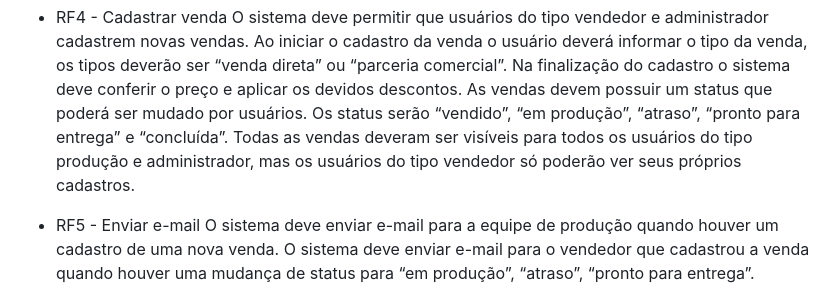
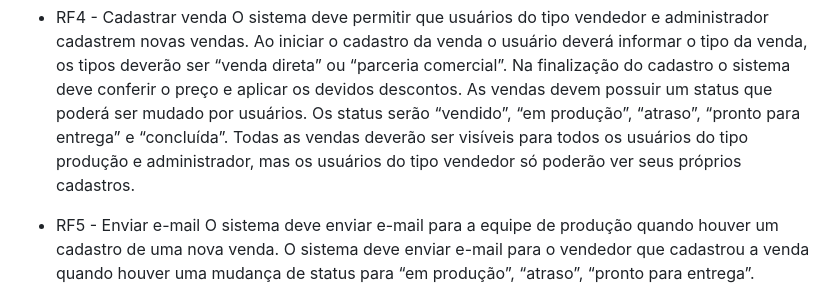
Before and after one commit to MatheusDalcorso/Projeto-Integrador-Fatec---Essenza, a Markdown page: README.md, the part around the change. GitHub-like rendering.

Commit message:
correção de grafia

```diff
--- a/README.md
+++ b/README.md
@@ -54,7 +54,7 @@ Responde à pergunta: Como? Com o que? Onde? Quando?)
   Ao iniciar o cadastro da venda o usuário deverá informar o tipo da venda, os tipos deverão ser “venda direta” ou “parceria comercial”.
   Na finalização do cadastro o sistema deve conferir o preço e aplicar os devidos descontos.
   As vendas devem possuir um status que poderá ser mudado por usuários. Os status serão “vendido”, “em produção”, “atraso”, “pronto para entrega” e “concluída”.
-  Todas as vendas deveram ser visíveis para todos os usuários do tipo produção e administrador, mas os usuários do tipo vendedor só poderão ver seus próprios cadastros.
+  Todas as vendas deverão ser visíveis para todos os usuários do tipo produção e administrador, mas os usuários do tipo vendedor só poderão ver seus próprios cadastros.
 
 - RF5 - Enviar e-mail
   O sistema deve enviar e-mail para a equipe de produção quando houver um cadastro de uma nova venda. O sistema deve enviar e-mail para o vendedor que cadastrou a venda quando houver uma mudança de status para “em produção”, “atraso”, “pronto para entrega”.
```
